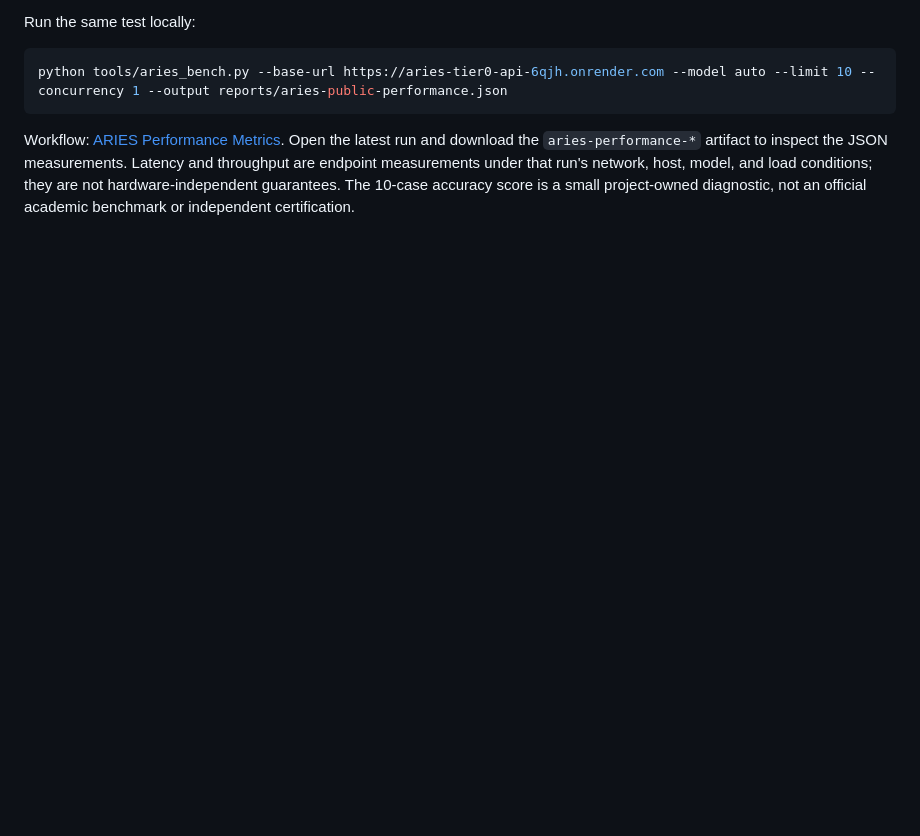
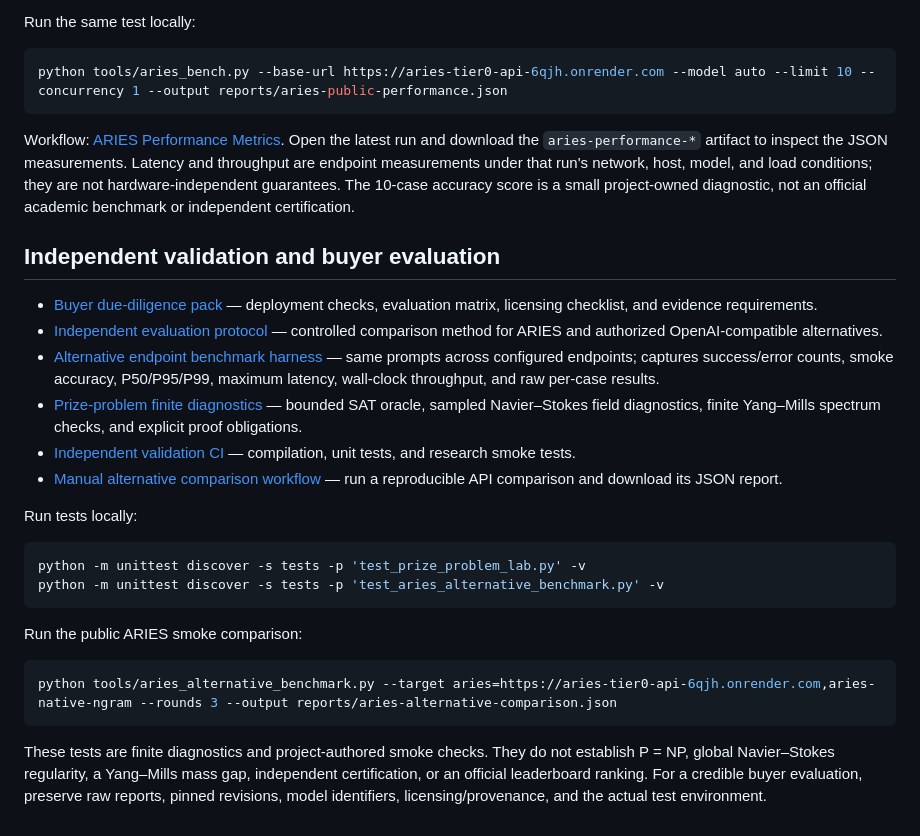
Before and after one commit to mallinpaul848-coder/ARIES-Tier0, a Markdown page: README.md, the part around the change. Drawn GitHub-style; blank space fills up the shorter version.

Commit message:
Link independent validation and buyer evaluation pack

````diff
--- a/README.md
+++ b/README.md
@@ -259,3 +259,28 @@ python tools/aries_bench.py --base-url https://aries-tier0-api-6qjh.onrender.com
 ```
 
 Workflow: [ARIES Performance Metrics](https://github.com/mallinpaul848-coder/ARIES-Tier0/actions/workflows/aries-performance.yml). Open the latest run and download the `aries-performance-*` artifact to inspect the JSON measurements. Latency and throughput are endpoint measurements under that run's network, host, model, and load conditions; they are not hardware-independent guarantees. The 10-case accuracy score is a small project-owned diagnostic, not an official academic benchmark or independent certification.
+
+
+## Independent validation and buyer evaluation
+
+- [Buyer due-diligence pack](benchmarks/BUYER_DUE_DILIGENCE.md) — deployment checks, evaluation matrix, licensing checklist, and evidence requirements.
+- [Independent evaluation protocol](benchmarks/INDEPENDENT_EVALUATION_PROTOCOL.md) — controlled comparison method for ARIES and authorized OpenAI-compatible alternatives.
+- [Alternative endpoint benchmark harness](tools/aries_alternative_benchmark.py) — same prompts across configured endpoints; captures success/error counts, smoke accuracy, P50/P95/P99, maximum latency, wall-clock throughput, and raw per-case results.
+- [Prize-problem finite diagnostics](aries_math/prize_problem_lab.py) — bounded SAT oracle, sampled Navier–Stokes field diagnostics, finite Yang–Mills spectrum checks, and explicit proof obligations.
+- [Independent validation CI](.github/workflows/independent-validation.yml) — compilation, unit tests, and research smoke tests.
+- [Manual alternative comparison workflow](.github/workflows/alternative-comparison.yml) — run a reproducible API comparison and download its JSON report.
+
+Run tests locally:
+
+```bash
+python -m unittest discover -s tests -p 'test_prize_problem_lab.py' -v
+python -m unittest discover -s tests -p 'test_aries_alternative_benchmark.py' -v
+```
+
+Run the public ARIES smoke comparison:
+
+```bash
+python tools/aries_alternative_benchmark.py --target aries=https://aries-tier0-api-6qjh.onrender.com,aries-native-ngram --rounds 3 --output reports/aries-alternative-comparison.json
+```
+
+These tests are finite diagnostics and project-authored smoke checks. They do not establish P = NP, global Navier–Stokes regularity, a Yang–Mills mass gap, independent certification, or an official leaderboard ranking. For a credible buyer evaluation, preserve raw reports, pinned revisions, model identifiers, licensing/provenance, and the actual test environment.
````
